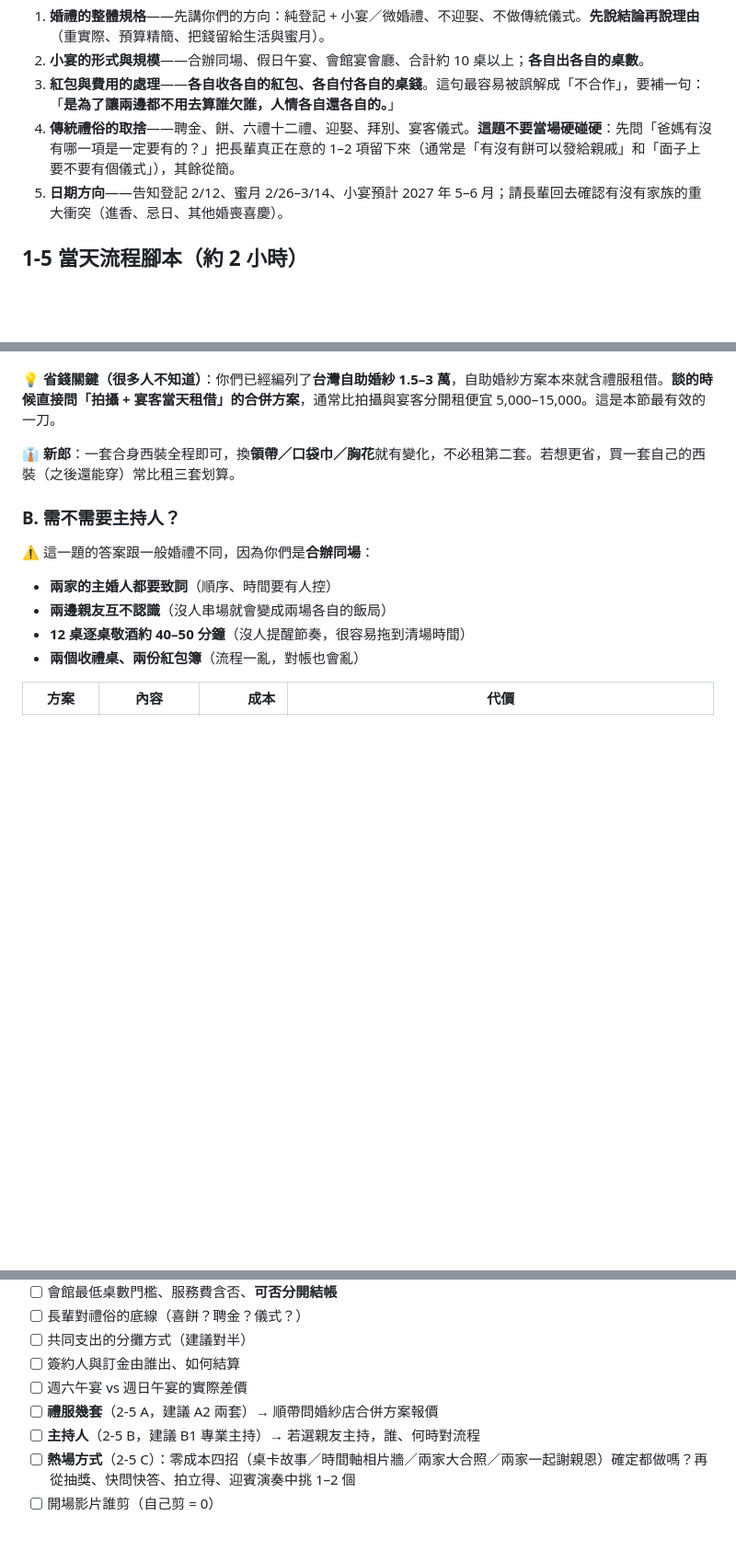
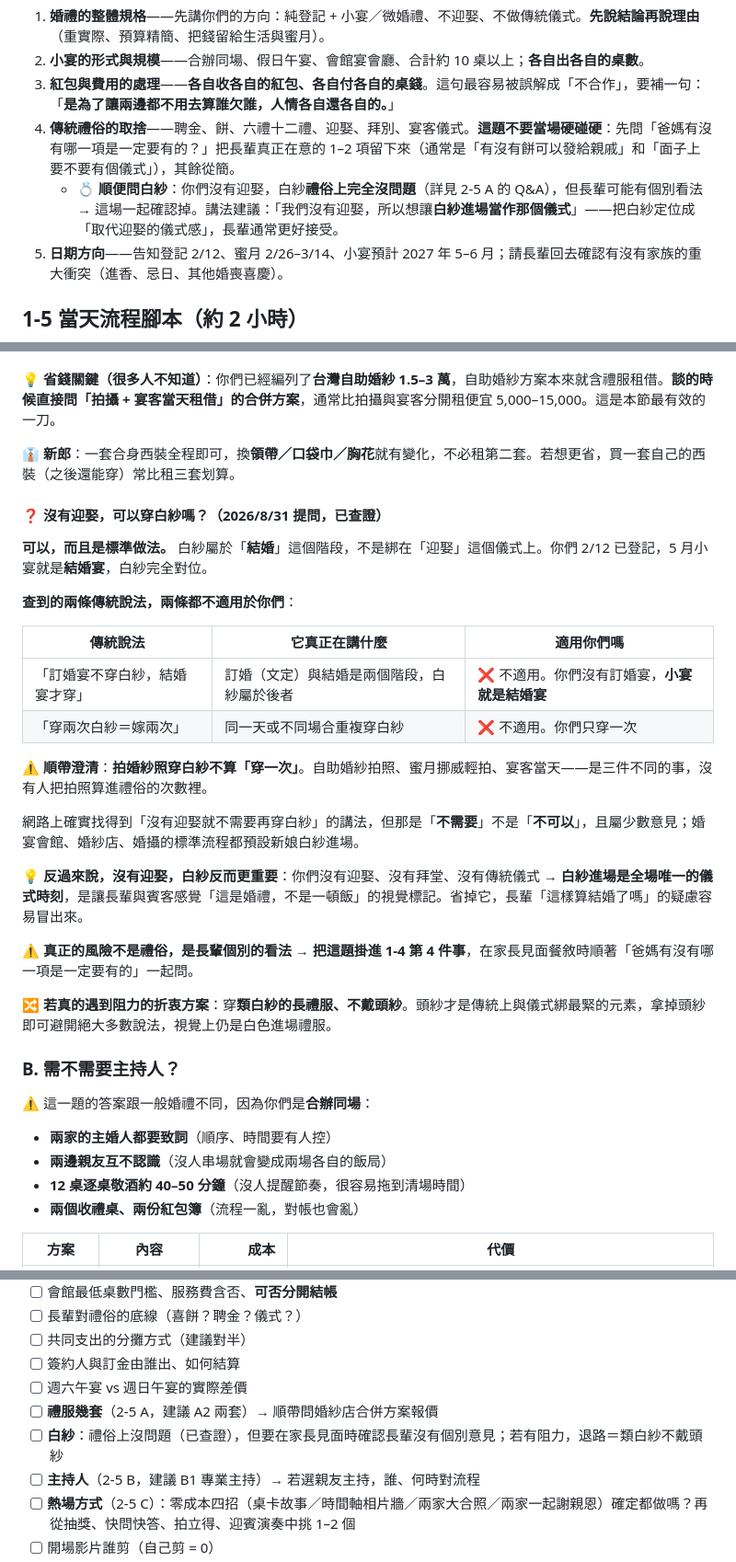
Before and after one commit to yap4111/norway-honeymoon, a Markdown page: 家宴規劃.md, 3 parts joined by grey strips. Shown at 92% size. Drawn GitHub-style; blank space fills up the shorter version.

Commit message:
家宴規劃補「沒有迎娶可否穿白紗」查證結論
結論:可以,且是標準做法。白紗屬於「結婚」階段,非綁在迎娶儀式;2/12 已登記,
5 月小宴即結婚宴。查到的兩條傳統說法皆不適用——「訂婚宴不穿白紗」(無訂婚宴)、
「穿兩次白紗=嫁兩次」(只穿一次);並澄清拍婚紗照不算次數。

補充判斷:沒有迎娶反而讓白紗進場成為全場唯一的儀式時刻,更該保留,否則長輩
易生「這樣算結婚了嗎」的疑慮。真正風險是長輩個別看法,非禮俗 → 併入家長見面
餐敘第 4 題(禮俗取捨)一起問,並附講法建議「讓白紗進場當作那個儀式」;
若遇阻力,退路=類白紗不戴頭紗(頭紗才是與儀式綁最緊的元素)。

同步:2-5 A 新增 Q&A 小節與對照表、1-4 第 4 件事加白紗問法、2-9 待確認清單
加一項;規劃總覽儀式感三題①禮服補查證結論。

Co-Authored-By: Claude Opus 5 (1M context) <noreply@anthropic.com>

```diff
--- a/家宴規劃.md
+++ b/家宴規劃.md
@@ -55,6 +55,7 @@
 2. **小宴的形式與規模**——合辦同場、假日午宴、會館宴會廳、合計約 10 桌以上；**各自出各自的桌數**。
 3. **紅包與費用的處理**——**各自收各自的紅包、各自付各自的桌錢**。這句最容易被誤解成「不合作」，要補一句：「**是為了讓兩邊都不用去算誰欠誰，人情各自還各自的。**」
 4. **傳統禮俗的取捨**——聘金、餅、六禮十二禮、迎娶、拜別、宴客儀式。**這題不要當場硬碰硬**：先問「爸媽有沒有哪一項是一定要有的？」把長輩真正在意的 1–2 項留下來（通常是「有沒有餅可以發給親戚」和「面子上要不要有個儀式」），其餘從簡。
+   - 💍 **順便問白紗**：你們沒有迎娶，白紗**禮俗上完全沒問題**（詳見 2-5 A 的 Q&A），但長輩可能有個別看法 → 這場一起確認掉。講法建議：「我們沒有迎娶，所以想讓**白紗進場當作那個儀式**」——把白紗定位成「取代迎娶的儀式感」，長輩通常更好接受。
 5. **日期方向**——告知登記 2/12、蜜月 2/26–3/14、小宴預計 2027 年 5–6 月；請長輩回去確認有沒有家族的重大衝突（進香、忌日、其他婚喪喜慶）。
 
 ## 1-5 當天流程腳本（約 2 小時）
@@ -224,6 +225,27 @@
 
 👔 **新郎**：一套合身西裝全程即可，換**領帶／口袋巾／胸花**就有變化，不必租第二套。若想更省，買一套自己的西裝（之後還能穿）常比租三套划算。
 
+#### ❓ 沒有迎娶，可以穿白紗嗎？（2026/8/31 提問，已查證）
+
+**可以，而且是標準做法。** 白紗屬於「**結婚**」這個階段，不是綁在「迎娶」這個儀式上。你們 2/12 已登記，5 月小宴就是**結婚宴**，白紗完全對位。
+
+**查到的兩條傳統說法，兩條都不適用於你們**：
+
+| 傳統說法 | 它真正在講什麼 | 適用你們嗎 |
+|---|---|---|
+| 「訂婚宴不穿白紗，結婚宴才穿」 | 訂婚（文定）與結婚是兩個階段，白紗屬於後者 | ❌ 不適用。你們沒有訂婚宴，**小宴就是結婚宴** |
+| 「穿兩次白紗＝嫁兩次」 | 同一天或不同場合重複穿白紗 | ❌ 不適用。你們只穿一次 |
+
+⚠️ **順帶澄清**：**拍婚紗照穿白紗不算「穿一次」**。自助婚紗拍照、蜜月挪威輕拍、宴客當天——是三件不同的事，沒有人把拍照算進禮俗的次數裡。
+
+網路上確實找得到「沒有迎娶就不需要再穿白紗」的講法，但那是「**不需要**」不是「**不可以**」，且屬少數意見；婚宴會館、婚紗店、婚攝的標準流程都預設新娘白紗進場。
+
+💡 **反過來說，沒有迎娶，白紗反而更重要**：你們沒有迎娶、沒有拜堂、沒有傳統儀式 → **白紗進場是全場唯一的儀式時刻**，是讓長輩與賓客感覺「這是婚禮，不是一頓飯」的視覺標記。省掉它，長輩「這樣算結婚了嗎」的疑慮容易冒出來。
+
+⚠️ **真正的風險不是禮俗，是長輩個別的看法** → **把這題掛進 1-4 第 4 件事**，在家長見面餐敘時順著「爸媽有沒有哪一項是一定要有的」一起問。
+
+🔀 **若真的遇到阻力的折衷方案**：穿**類白紗的長禮服、不戴頭紗**。頭紗才是傳統上與儀式綁最緊的元素，拿掉頭紗即可避開絕大多數說法，視覺上仍是白色進場禮服。
+
 ### B. 需不需要主持人？
 
 ⚠️ 這一題的答案跟一般婚禮不同，因為你們是**合辦同場**：
@@ -388,6 +410,7 @@
 - [ ] 簽約人與訂金由誰出、如何結算
 - [ ] 週六午宴 vs 週日午宴的實際差價
 - [ ] **禮服幾套**（2-5 A，建議 A2 兩套）→ 順帶問婚紗店合併方案報價
+- [ ] **白紗**：禮俗上沒問題（已查證），但要在家長見面時確認長輩沒有個別意見；若有阻力，退路＝類白紗不戴頭紗
 - [ ] **主持人**（2-5 B，建議 B1 專業主持）→ 若選親友主持，誰、何時對流程
 - [ ] **熱場方式**（2-5 C）：零成本四招（桌卡故事／時間軸相片牆／兩家大合照／兩家一起謝親恩）確定都做嗎？再從抽獎、快問快答、拍立得、迎賓演奏中挑 1–2 個
 - [ ] 開場影片誰剪（自己剪 = 0）
```
Also changed, not shown: 規劃總覽.md (+1 -1 lines).
